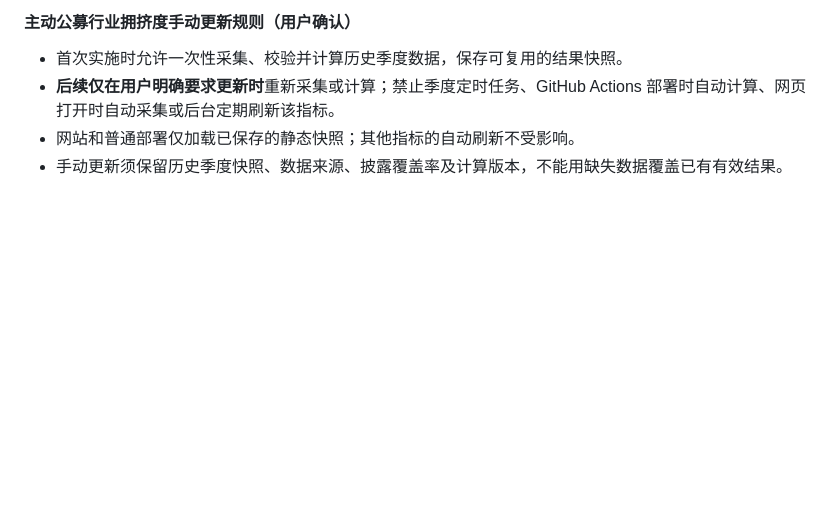
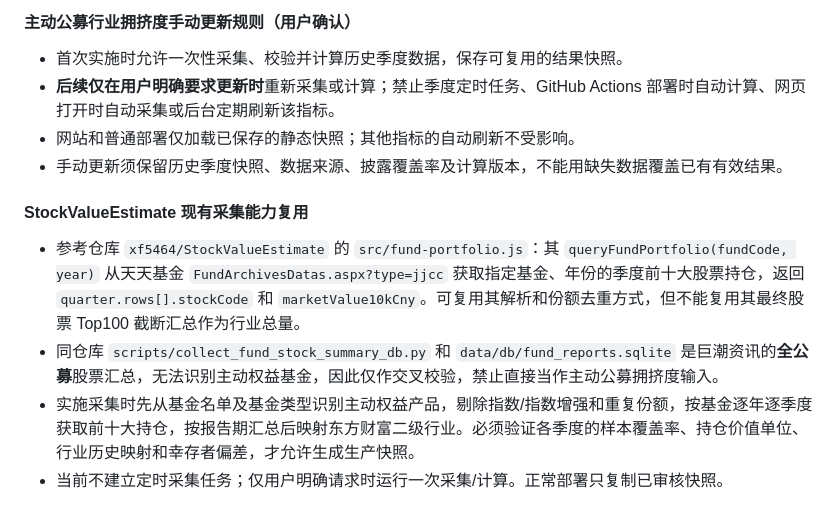
Before and after one commit to xf5464/DailyReview, a Markdown page: docs/system-design.md, the part around the change. Rendered like a GitHub page; blank space fills up the shorter version.

Commit message:
Document reuse of StockValueEstimate fund holdings collector and active-only safeguards

```diff
--- a/docs/system-design.md
+++ b/docs/system-design.md
@@ -317,3 +317,11 @@ FRED 的中国换手率 DDEM01CNA156NWDB 为年度且停留于2020年，无法
 - **后续仅在用户明确要求更新时**重新采集或计算；禁止季度定时任务、GitHub Actions 部署时自动计算、网页打开时自动采集或后台定期刷新该指标。
 - 网站和普通部署仅加载已保存的静态快照；其他指标的自动刷新不受影响。
 - 手动更新须保留历史季度快照、数据来源、披露覆盖率及计算版本，不能用缺失数据覆盖已有有效结果。
+
+
+#### StockValueEstimate 现有采集能力复用
+
+- 参考仓库 `xf5464/StockValueEstimate` 的 `src/fund-portfolio.js`：其 `queryFundPortfolio(fundCode, year)` 从天天基金 `FundArchivesDatas.aspx?type=jjcc` 获取指定基金、年份的季度前十大股票持仓，返回 `quarter.rows[].stockCode` 和 `marketValue10kCny`。可复用其解析和份额去重方式，但不能复用其最终股票 Top100 截断汇总作为行业总量。
+- 同仓库 `scripts/collect_fund_stock_summary_db.py` 和 `data/db/fund_reports.sqlite` 是巨潮资讯的**全公募**股票汇总，无法识别主动权益基金，因此仅作交叉校验，禁止直接当作主动公募拥挤度输入。
+- 实施采集时先从基金名单及基金类型识别主动权益产品，剔除指数/指数增强和重复份额，按基金逐年逐季度获取前十大持仓，按报告期汇总后映射东方财富二级行业。必须验证各季度的样本覆盖率、持仓价值单位、行业历史映射和幸存者偏差，才允许生成生产快照。
+- 当前不建立定时采集任务；仅用户明确请求时运行一次采集/计算。正常部署只复制已审核快照。
```
